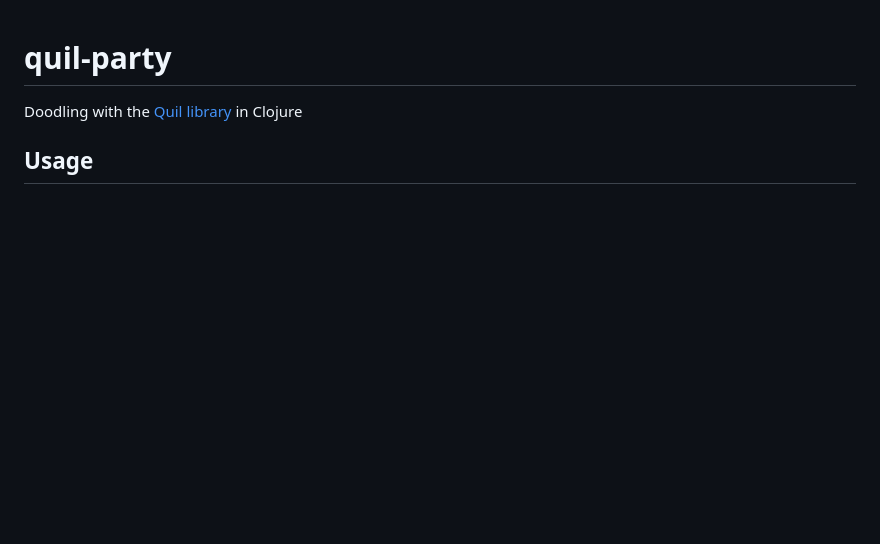
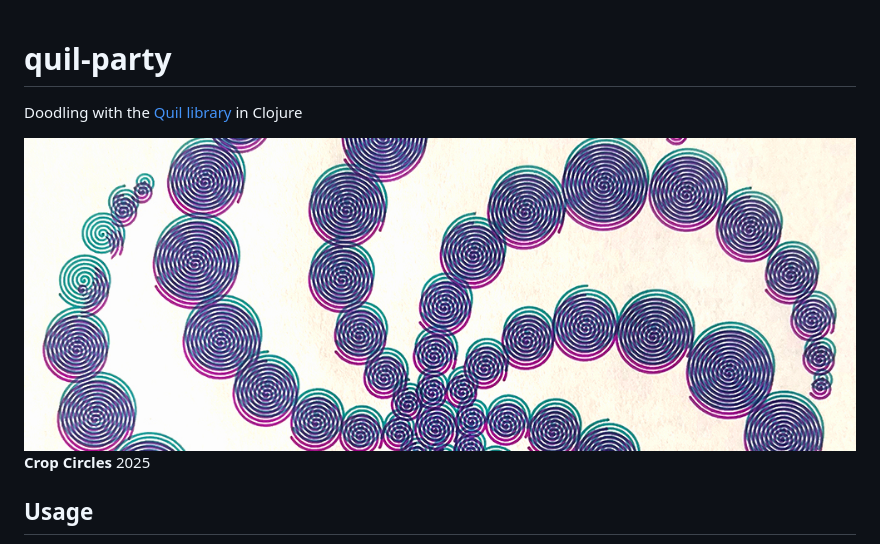
Before and after one commit to summasmiff/quil-party, a Markdown page: README.md, the part around the change. Rendered like a GitHub page; pictures changed too: img/readme_imgs/crop-circles-cropped.jpg (added); blank space fills up the shorter version.

```diff
--- a/README.md
+++ b/README.md
@@ -1,5 +1,9 @@
 # quil-party
 Doodling with the [Quil library](http://quil.info/) in Clojure
+
+<img src="./img/readme_imgs/crop-circles-cropped.jpg">
+
+**Crop Circles** 2025
 
 ## Usage
 - Jack-in using Leiningen
```
Also changed, not shown: 1 other file.
